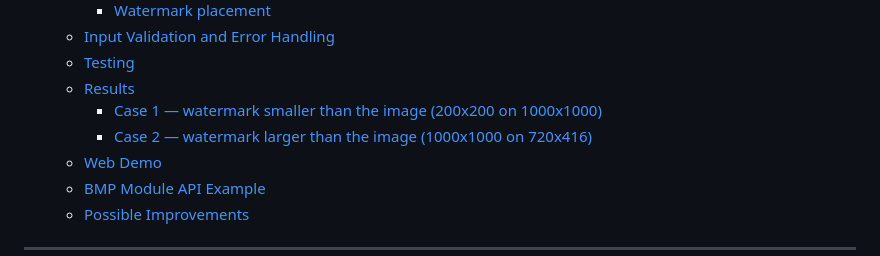
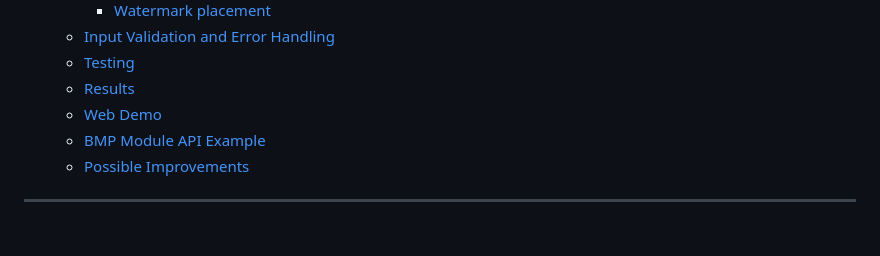
Before and after one commit to sabure-dev/ReMarkable, a Markdown page: README.md, the part around the change. Rendered like a GitHub page; blank space fills up the shorter version.

```diff
--- a/README.md
+++ b/README.md
@@ -26,8 +26,6 @@ Team project built with Git and GitHub: shared repository, feature branches, cod
   - [Input Validation and Error Handling](#input-validation-and-error-handling)
   - [Testing](#testing)
   - [Results](#results)
-    - [Case 1 — watermark smaller than the image (200x200 on 1000x1000)](#case-1--watermark-smaller-than-the-image-200x200-on-1000x1000)
-    - [Case 2 — watermark larger than the image (1000x1000 on 720x416)](#case-2--watermark-larger-than-the-image-1000x1000-on-720x416)
   - [Web Demo](#web-demo)
   - [BMP Module API Example](#bmp-module-api-example)
   - [Possible Improvements](#possible-improvements)
```
